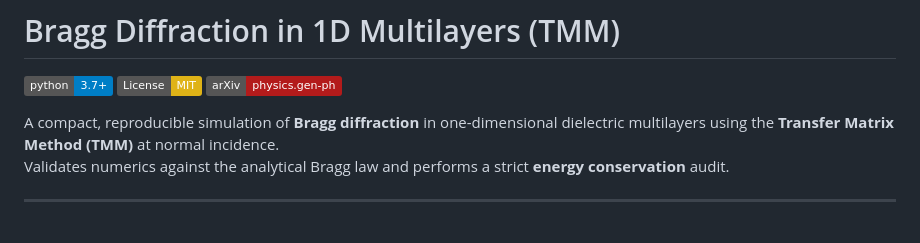
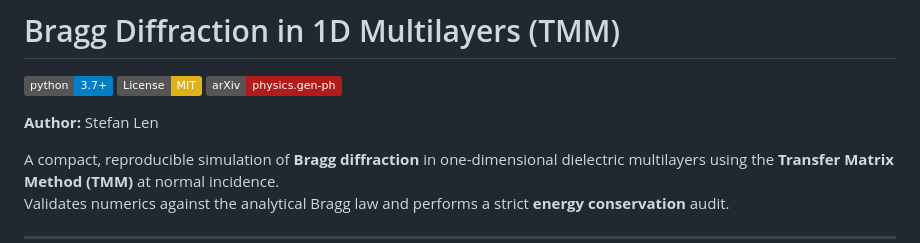
Before and after one commit to SteviLen420/Bragg_Diffraction_1D_Simulation, a Markdown page: Bragg_Diffraction_1D_Simulation/README.md, the part around the change. GitHub-like rendering; badges without logos; blank space fills up the shorter version.

```diff
--- a/Bragg_Diffraction_1D_Simulation/README.md
+++ b/Bragg_Diffraction_1D_Simulation/README.md
@@ -3,6 +3,8 @@
 [![Python 3.7+](https://img.shields.io/badge/python-3.7+-blue.svg)](https://www.python.org/downloads/)
 [![License: MIT](https://img.shields.io/badge/License-MIT-yellow.svg)](LICENSE)
 [![arXiv](https://img.shields.io/badge/arXiv-physics.gen--ph-b31b1b.svg)](https://arxiv.org/)
+
+**Author:** Stefan Len
 
 A compact, reproducible simulation of **Bragg diffraction** in one-dimensional dielectric multilayers using the **Transfer Matrix Method (TMM)** at normal incidence.
 Validates numerics against the analytical Bragg law and performs a strict **energy conservation** audit.
```
